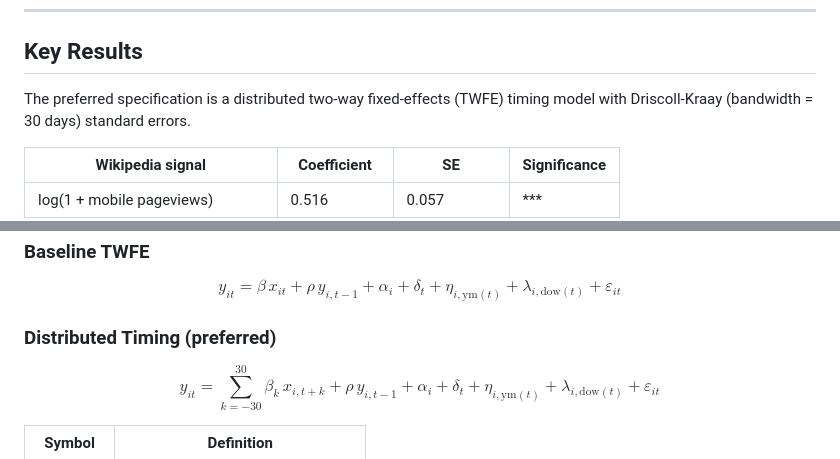
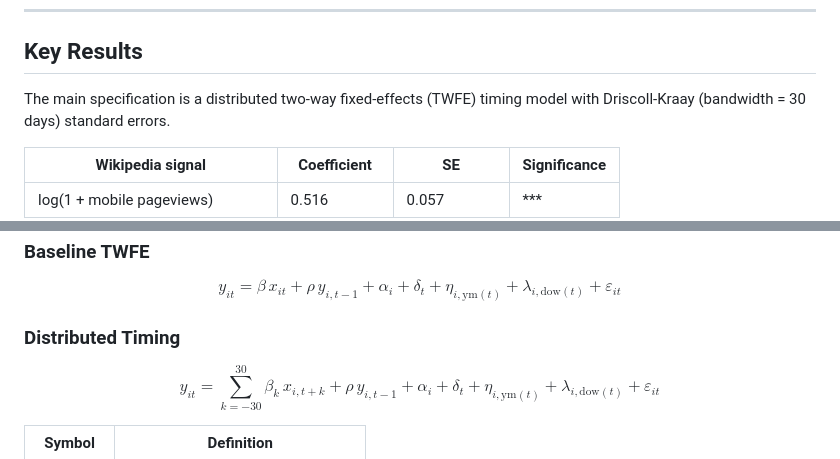
Before and after one commit to FAVIERPaul/wikipedia_tourism_Orleans, a Markdown page: README.md, 2 parts joined by grey strips. Drawn GitHub-style.

Commit message:
Update terminology in README for clarity

```diff
--- a/README.md
+++ b/README.md
@@ -9,7 +9,7 @@
 
 ## Key Results
 
-The preferred specification is a distributed two-way fixed-effects (TWFE)
+The main specification is a distributed two-way fixed-effects (TWFE)
 timing model with Driscoll-Kraay (bandwidth = 30 days) standard errors.
 
 | Wikipedia signal | Coefficient | SE | Significance |
@@ -132,7 +132,7 @@ Writes `outputs/html/loglog_clean_report.html`.
 
 $$y_{it} = \beta\, x_{it} + \rho\, y_{i,t-1} + \alpha_i + \delta_t + \eta_{i,\text{ym}(t)} + \lambda_{i,\text{dow}(t)} + \varepsilon_{it}$$
 
-### Distributed Timing (preferred)
+### Distributed Timing
 
 $$y_{it} = \sum_{k=-30}^{30} \beta_k\, x_{i,t+k} + \rho\, y_{i,t-1} + \alpha_i + \delta_t + \eta_{i,\text{ym}(t)} + \lambda_{i,\text{dow}(t)} + \varepsilon_{it}$$
 
```
